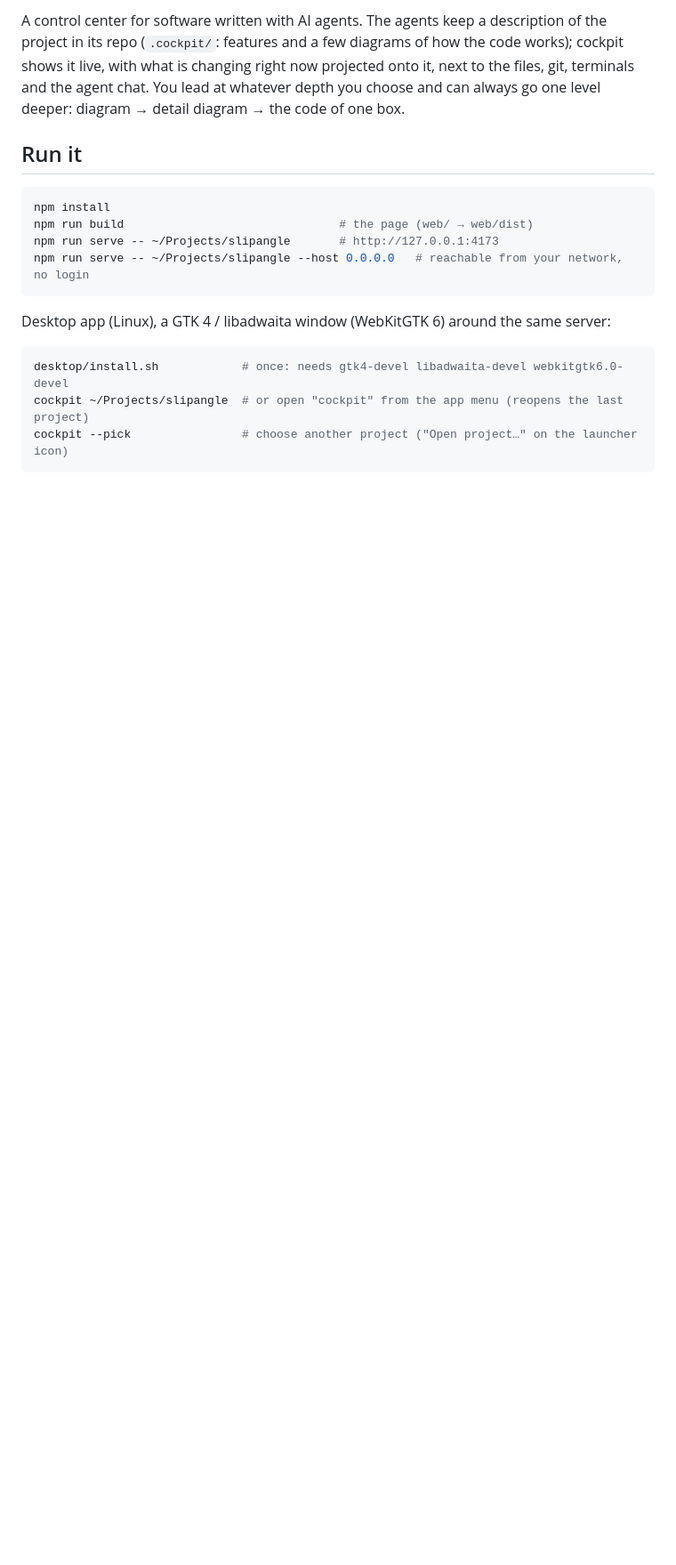
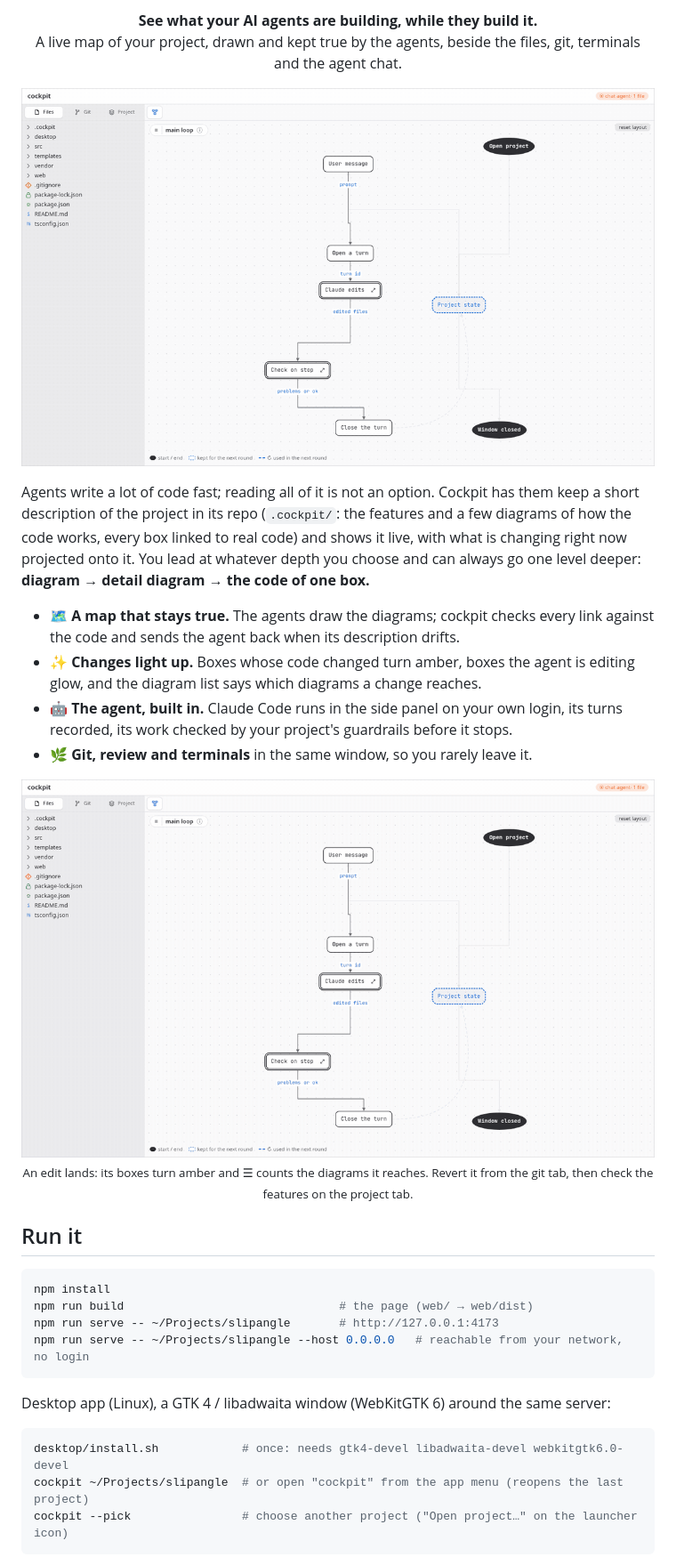
Before and after one commit to montmejat/cockpit, a Markdown page: README.md, the part around one of its changes. Shown at 89% size. Rendered like a GitHub page; pictures changed too: docs/media/changes-light.gif (added), docs/media/map-light.gif (added); blank space fills up the shorter version.

```diff
--- a/README.md
+++ b/README.md
@@ -2,9 +2,37 @@
 
-A control center for software written with AI agents. The agents keep a description of the
-project in its repo (`.cockpit/`: features and a few diagrams of how the code works); cockpit
-shows it live, with what is changing right now projected onto it, next to the files, git,
-terminals and the agent chat. You lead at whatever depth you choose and can always go one level
-deeper: diagram → detail diagram → the code of one box.
+<p align="center">
+  <b>See what your AI agents are building, while they build it.</b><br>
+  A live map of your project, drawn and kept true by the agents, beside the files, git, terminals and the agent chat.
+</p>
+
+<p align="center">
+  <picture>
+    <source media="(prefers-color-scheme: dark)" srcset="docs/media/map-dark.gif">
+    <img src="docs/media/map-light.gif" alt="Hovering and clicking boxes on cockpit's map, then double-clicking down to a detail diagram and into the code of one box" width="900">
+  </picture>
+</p>
+
+Agents write a lot of code fast; reading all of it is not an option. Cockpit has them keep a short
+description of the project in its repo (`.cockpit/`: the features and a few diagrams of how the
+code works, every box linked to real code) and shows it live, with what is changing right now
+projected onto it. You lead at whatever depth you choose and can always go one level deeper:
+**diagram → detail diagram → the code of one box.**
+
+- 🗺️ **A map that stays true.** The agents draw the diagrams; cockpit checks every link against the
+  code and sends the agent back when its description drifts.
+- ✨ **Changes light up.** Boxes whose code changed turn amber, boxes the agent is editing glow, and
+  the diagram list says which diagrams a change reaches.
+- 🤖 **The agent, built in.** Claude Code runs in the side panel on your own login, its turns
+  recorded, its work checked by your project's guardrails before it stops.
+- 🌿 **Git, review and terminals** in the same window, so you rarely leave it.
+
+<p align="center">
+  <picture>
+    <source media="(prefers-color-scheme: dark)" srcset="docs/media/changes-dark.gif">
+    <img src="docs/media/changes-light.gif" alt="An edit turns a box amber; the diagram list shows which diagram it reaches; the git tab reverts it in two clicks; the project tab lists the features" width="900">
+  </picture>
+  <br><sub>An edit lands: its boxes turn amber and ☰ counts the diagrams it reaches. Revert it from the git tab, then check the features on the project tab.</sub>
+</p>
 
 ## Run it
 
```
Also changed, not shown: other parts of README.md (+24 -17 lines), docs/media/changes-dark.gif (added), 1 other file.
